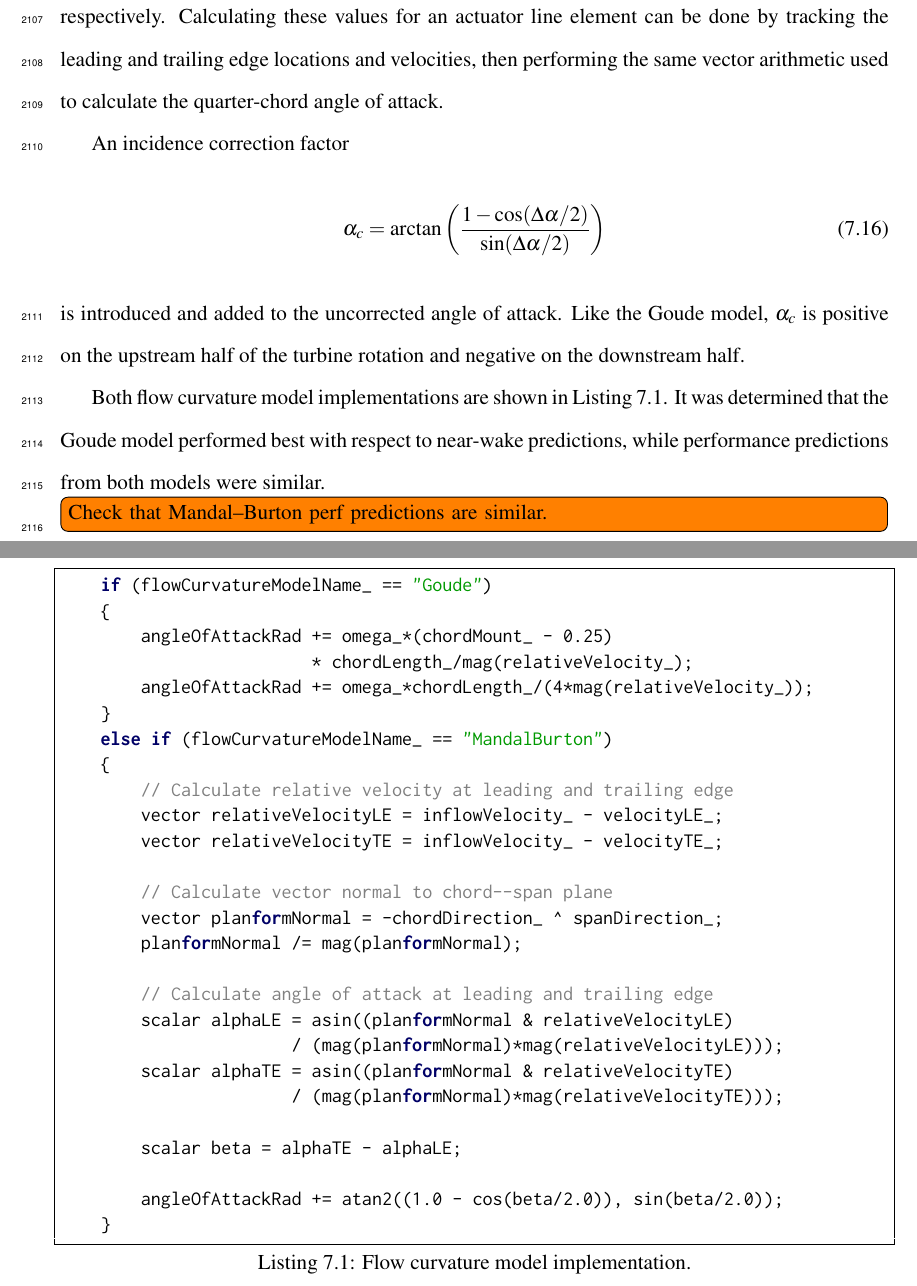
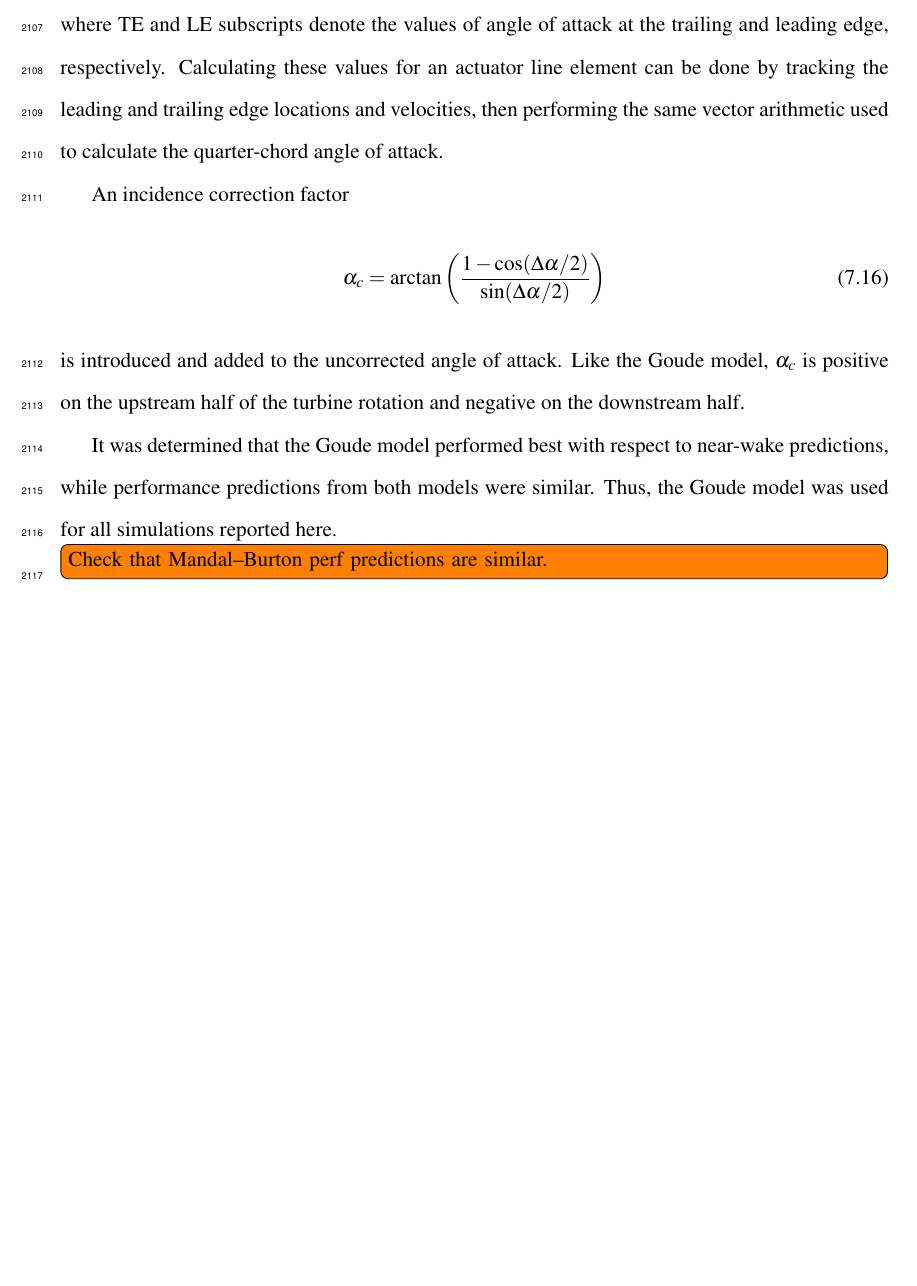
Before and after one commit to petebachant/PhD-thesis, a LaTeX thesis (thesis.tex, which reads chapters/ALM.tex): two parts of pages 104 and 105 of 139 before the commit and part of page 104 of 138 after it, the two joined at a grey line, cut at the place of the change, the shorter picture padded with empty space. Compiled offline with pdfLaTeX.

Commit message:
Remove code snippets for flow curvature models

```diff
--- a/chapters/ALM.tex
+++ b/chapters/ALM.tex
@@ -425,40 +426,10 @@ is introduced and added to the uncorrected angle of attack. Like the Goude
 model, $\alpha_c$ is positive on the upstream half of the turbine rotation and
 negative on the downstream half.
 
-Both flow curvature model implementations are shown in
-Listing~\ref{lst:flow-curvature}. It was determined that the Goude model
-performed best with respect to near-wake predictions, while performance
-predictions from both models were similar. \todo[inline]{Check that
-    Mandal--Burton perf predictions are similar.}
-
-\begin{lstlisting}[float,caption=Flow curvature model implementation.,label=lst:flow-curvature]
-    if (flowCurvatureModelName_ == "Goude")
-    {
-        angleOfAttackRad += omega_*(chordMount_ - 0.25)
-                         * chordLength_/mag(relativeVelocity_);
-        angleOfAttackRad += omega_*chordLength_/(4*mag(relativeVelocity_));
-    }
-    else if (flowCurvatureModelName_ == "MandalBurton")
-    {
-        // Calculate relative velocity at leading and trailing edge
-        vector relativeVelocityLE = inflowVelocity_ - velocityLE_;
-        vector relativeVelocityTE = inflowVelocity_ - velocityTE_;
-
-        // Calculate vector normal to chord--span plane
-        vector planformNormal = -chordDirection_ ^ spanDirection_;
-        planformNormal /= mag(planformNormal);
-
-        // Calculate angle of attack at leading and trailing edge
-        scalar alphaLE = asin((planformNormal & relativeVelocityLE)
-                       / (mag(planformNormal)*mag(relativeVelocityLE)));
-        scalar alphaTE = asin((planformNormal & relativeVelocityTE)
-                       / (mag(planformNormal)*mag(relativeVelocityTE)));
-
-        scalar beta = alphaTE - alphaLE;
-
-        angleOfAttackRad += atan2((1.0 - cos(beta/2.0)), sin(beta/2.0));
-    }
-\end{lstlisting}
+It was determined that the Goude model performed best with respect to near-wake
+predictions, while performance predictions from both models were similar. Thus,
+the Goude model was used for all simulations reported here. \todo[inline]{Check
+    that Mandal--Burton perf predictions are similar.}
 
 
 \section{End effects}
```
Also changed, not shown: chapters/ALM.tex (7 more changed lines).
